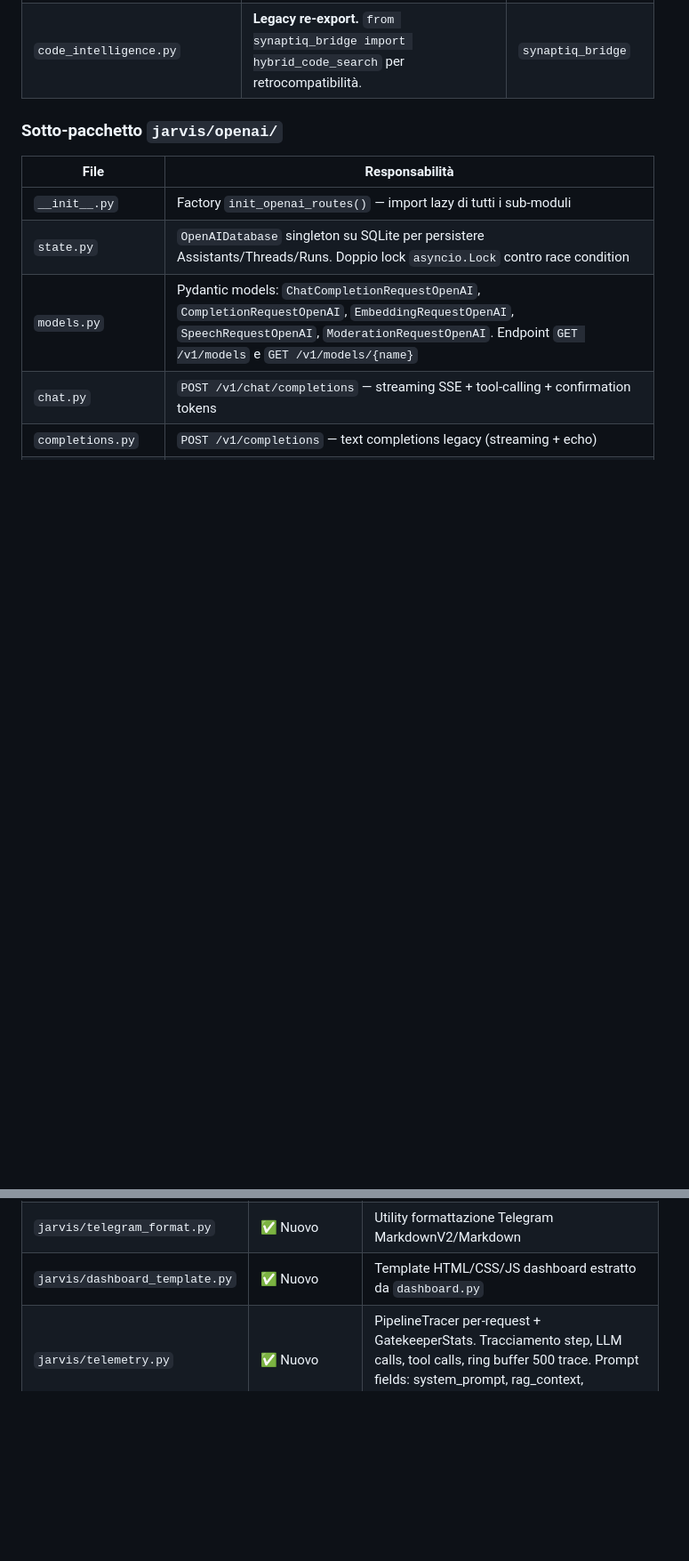
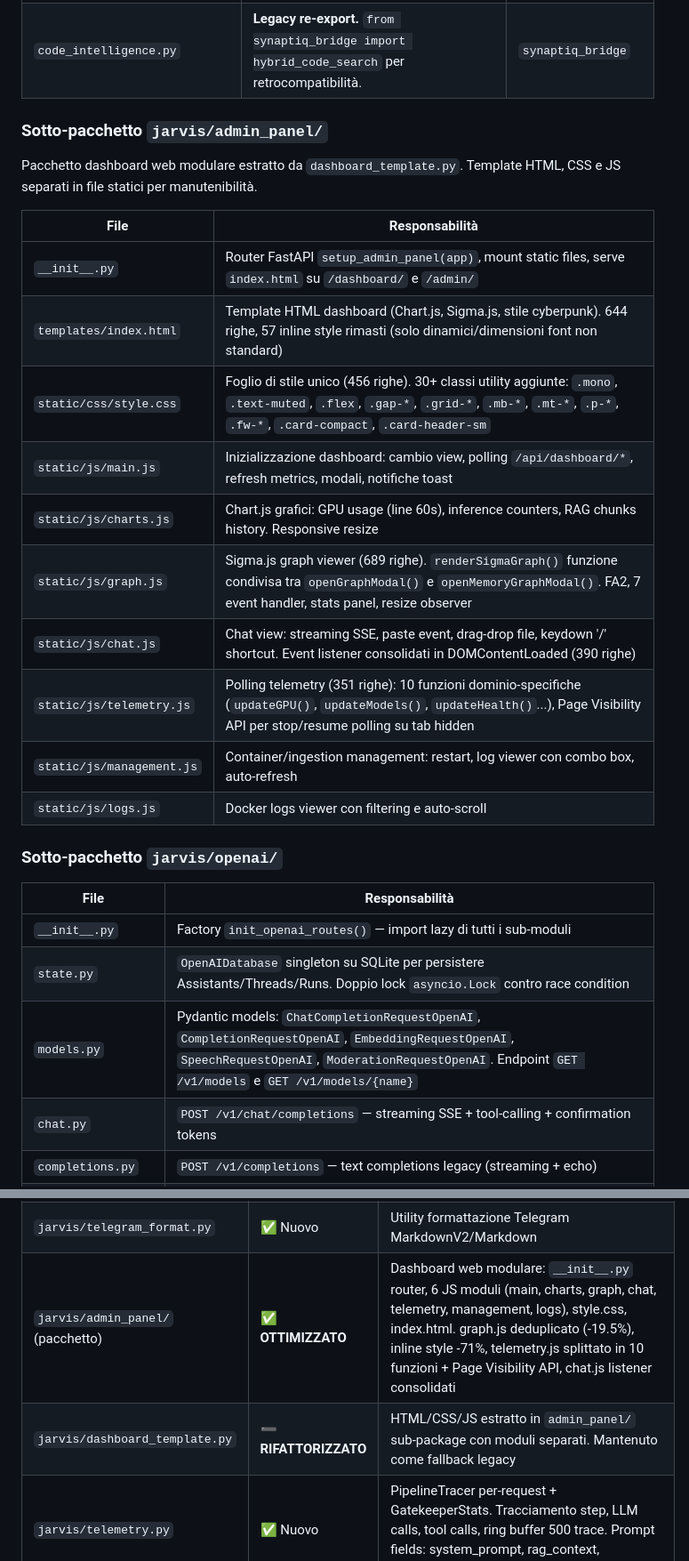
Before and after one commit to AlfioSaitta/NeuroNet, a Markdown page: docs/AGENTS.md, 2 parts joined by grey strips. Shown at 89% size. GitHub-like rendering; blank space fills up the shorter version.

Commit message:
docs: update AGENTS.md with admin_panel package and optimization changelog
Add admin_panel/ sub-package documentation in §3 with 10-file table (__init__, index.html, style.css, 7 JS modules). Add 7 optimization entries to Cronologia (graph.js dedup -19.5%, inline style -71%, telemetry.js refactor, chat.js consolidation, bug fix). Update §7 with admin_panel OTTIMIZZATO status.

Ultraworked with [Sisyphus](https://github.com/code-yeongyu/oh-my-openagent)

Co-authored-by: Sisyphus <clio-agent@sisyphuslabs.ai>

```diff
--- a/docs/AGENTS.md
+++ b/docs/AGENTS.md
@@ -181,6 +182,23 @@ Master jarvis:8000
 | `synaptiq_engine.py` | **Synaptiq Engine.** Wrapper asincrono thread-safe per Synaptiq v2.0.5 (LadybugBackend + run_pipeline). Analisi strutturale del codice, hybrid search, symbol context, traversal, dead code, community detection. Watchdog integration: `notify_file_event()` con debounce per-project 30s. | `synaptiq.core.*`, `asyncio` |
 | `synaptiq_bridge.py` | Bridge che fonde RAG (Qdrant) + Synaptiq (grafo) per hybrid code search. Replaces `code_intelligence.py`. | `synaptiq_engine`, `rag` (lazy) |
 | `code_intelligence.py` | **Legacy re-export.** `from synaptiq_bridge import hybrid_code_search` per retrocompatibilità. | `synaptiq_bridge` |
+
+### Sotto-pacchetto `jarvis/admin_panel/`
+
+Pacchetto dashboard web modulare estratto da `dashboard_template.py`. Template HTML, CSS e JS separati in file statici per manutenibilità.
+
+| File | Responsabilità |
+|---|---|
+| `__init__.py` | Router FastAPI `setup_admin_panel(app)`, mount static files, serve `index.html` su `/dashboard/` e `/admin/` |
+| `templates/index.html` | Template HTML dashboard (Chart.js, Sigma.js, stile cyberpunk). 644 righe, 57 inline style rimasti (solo dinamici/dimensioni font non standard) |
+| `static/css/style.css` | Foglio di stile unico (456 righe). 30+ classi utility aggiunte: `.mono`, `.text-muted`, `.flex`, `.gap-*`, `.grid-*`, `.mb-*`, `.mt-*`, `.p-*`, `.fw-*`, `.card-compact`, `.card-header-sm` |
+| `static/js/main.js` | Inizializzazione dashboard: cambio view, polling `/api/dashboard/*`, refresh metrics, modali, notifiche toast |
+| `static/js/charts.js` | Chart.js grafici: GPU usage (line 60s), inference counters, RAG chunks history. Responsive resize |
+| `static/js/graph.js` | Sigma.js graph viewer (689 righe). `renderSigmaGraph()` funzione condivisa tra `openGraphModal()` e `openMemoryGraphModal()`. FA2, 7 event handler, stats panel, resize observer |
+| `static/js/chat.js` | Chat view: streaming SSE, paste event, drag-drop file, keydown '/' shortcut. Event listener consolidati in DOMContentLoaded (390 righe) |
+| `static/js/telemetry.js` | Polling telemetry (351 righe): 10 funzioni dominio-specifiche (`updateGPU()`, `updateModels()`, `updateHealth()`...), Page Visibility API per stop/resume polling su tab hidden |
+| `static/js/management.js` | Container/ingestion management: restart, log viewer con combo box, auto-refresh |
+| `static/js/logs.js` | Docker logs viewer con filtering e auto-scroll |
 
 ### Sotto-pacchetto `jarvis/openai/`
 
@@ -467,7 +492,8 @@ ssh -i /home/alfio/.ssh/ovh_rsa debian@51.38.135.179
 | `jarvis/rag_reranker.py` | ✅ Nuovo | Reranker modulare: Qwen3-Reranker (transformers fp16 CPU) + fallback FlashRank ONNX |
 | `jarvis/rag_cache.py` | ✅ Nuovo | Cache semantica Qdrant + Web Knowledge persistence |
 | `jarvis/telegram_format.py` | ✅ Nuovo | Utility formattazione Telegram MarkdownV2/Markdown |
-| `jarvis/dashboard_template.py` | ✅ Nuovo | Template HTML/CSS/JS dashboard estratto da `dashboard.py` |
+| `jarvis/admin_panel/` (pacchetto) | ✅ **OTTIMIZZATO** | Dashboard web modulare: `__init__.py` router, 6 JS moduli (main, charts, graph, chat, telemetry, management, logs), style.css, index.html. graph.js deduplicato (-19.5%), inline style -71%, telemetry.js splittato in 10 funzioni + Page Visibility API, chat.js listener consolidati |
+| `jarvis/dashboard_template.py` | ➖ **RIFATTORIZZATO** | HTML/CSS/JS estratto in `admin_panel/` sub-package con moduli separati. Mantenuto come fallback legacy |
 | `jarvis/telemetry.py` | ✅ Nuovo | PipelineTracer per-request + GatekeeperStats. Tracciamento step, LLM calls, tool calls, ring buffer 500 trace. Prompt fields: system_prompt, rag_context, user_content, compressed_text, llm_response |
 | `jarvis/mcp_server.py` | ✅ Nuovo | Server MCP stdio: 9 tool + 7 resources per diagnostica AI esterna |
 | `jarvis/_mcp_handlers.py` | ✅ Deprecato | Sostituito da `mcp_server_v2.py` |
```
Also changed, not shown: other parts of docs/AGENTS.md (+9 -1 lines).
